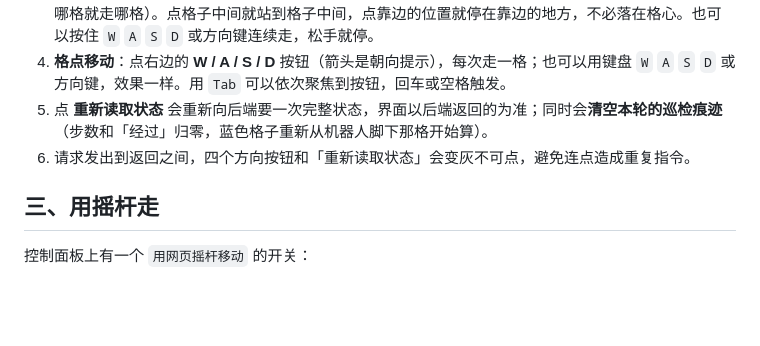
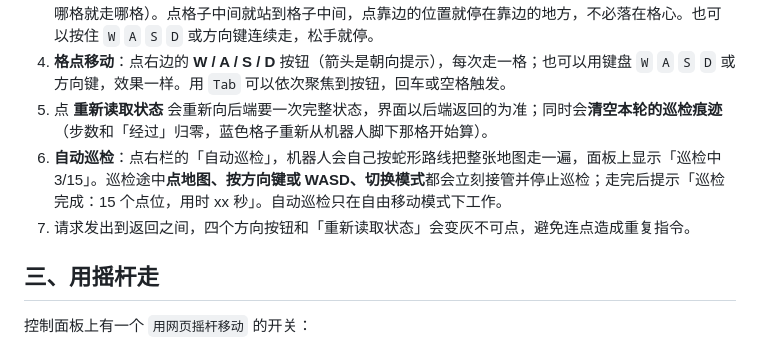
Before and after one commit to LeeeweiH/patrol-sim, a Markdown page: docs/user-guide.md, the part around the change. Drawn GitHub-style; blank space fills up the shorter version.

```diff
--- a/docs/user-guide.md
+++ b/docs/user-guide.md
@@ -31,7 +31,8 @@
 3. **自由移动**：在地图上**按住**就出发，松手就到（也可以按住不放一路拖，机器人会跟着指针换目标，拖过哪格就走哪格）。点格子中间就站到格子中间，点靠边的位置就停在靠边的地方，不必落在格心。也可以按住 `W` `A` `S` `D` 或方向键连续走，松手就停。
 4. **格点移动**：点右边的 **W / A / S / D** 按钮（箭头是朝向提示），每次走一格；也可以用键盘 `W` `A` `S` `D` 或方向键，效果一样。用 `Tab` 可以依次聚焦到按钮，回车或空格触发。
 5. 点 **重新读取状态** 会重新向后端要一次完整状态，界面以后端返回的为准；同时会**清空本轮的巡检痕迹**（步数和「经过」归零，蓝色格子重新从机器人脚下那格开始算）。
-6. 请求发出到返回之间，四个方向按钮和「重新读取状态」会变灰不可点，避免连点造成重复指令。
+6. **自动巡检**：点右栏的「自动巡检」，机器人会自己按蛇形路线把整张地图走一遍，面板上显示「巡检中 3/15」。巡检途中**点地图、按方向键或 WASD、切换模式**都会立刻接管并停止巡检；走完后提示「巡检完成：15 个点位，用时 xx 秒」。自动巡检只在自由移动模式下工作。
+7. 请求发出到返回之间，四个方向按钮和「重新读取状态」会变灰不可点，避免连点造成重复指令。
 
 ## 三、用摇杆走
 
```
Also changed, not shown: README.md (+1 -1 lines), docs/05_设计说明.md (+12 -0 lines), docs/images/02-移动与提示.png, 3 other files.
